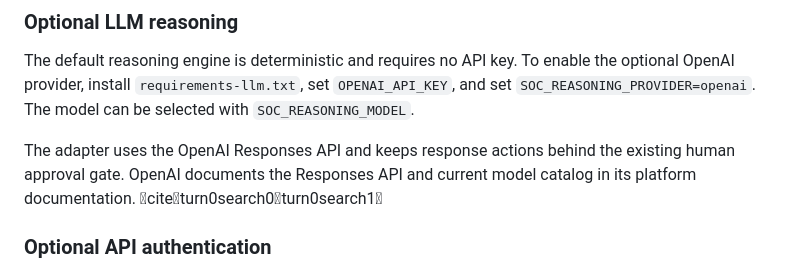
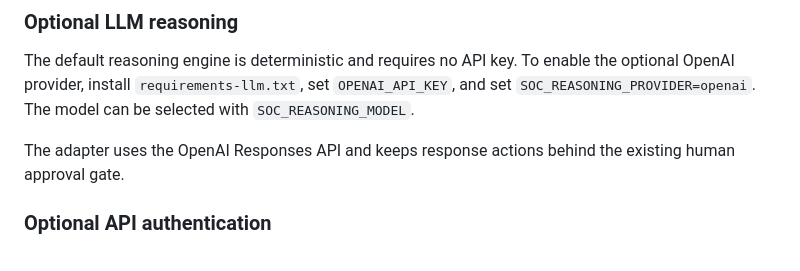
Before and after one commit to akash870547-hue/multi-agent-soc-automation, a Markdown page: README.md, the part around the change. GitHub-like rendering.

Commit message:
Clean README LLM documentation

```diff
--- a/README.md
+++ b/README.md
@@ -89,7 +89,7 @@ Useful endpoints:
 
 The default reasoning engine is deterministic and requires no API key. To enable the optional OpenAI provider, install `requirements-llm.txt`, set `OPENAI_API_KEY`, and set `SOC_REASONING_PROVIDER=openai`. The model can be selected with `SOC_REASONING_MODEL`.
 
-The adapter uses the OpenAI Responses API and keeps response actions behind the existing human approval gate. OpenAI documents the Responses API and current model catalog in its platform documentation. citeturn0search0turn0search1
+The adapter uses the OpenAI Responses API and keeps response actions behind the existing human approval gate.
 
 ### Optional API authentication
 
```
